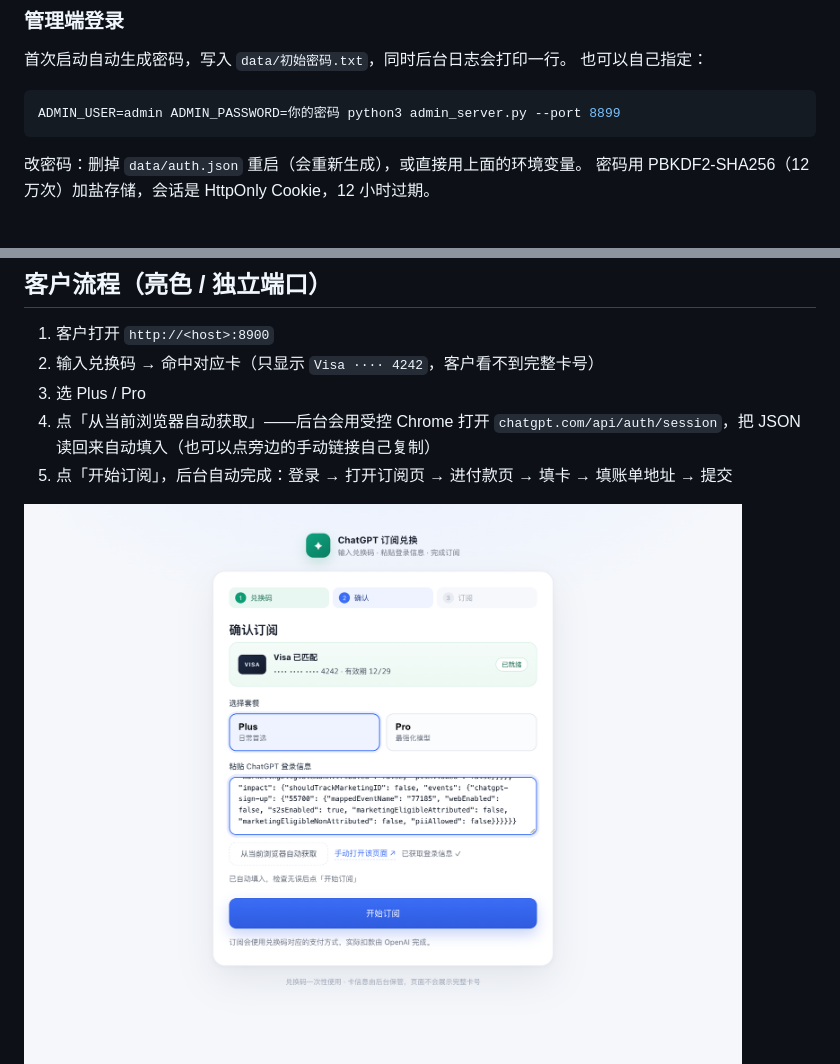
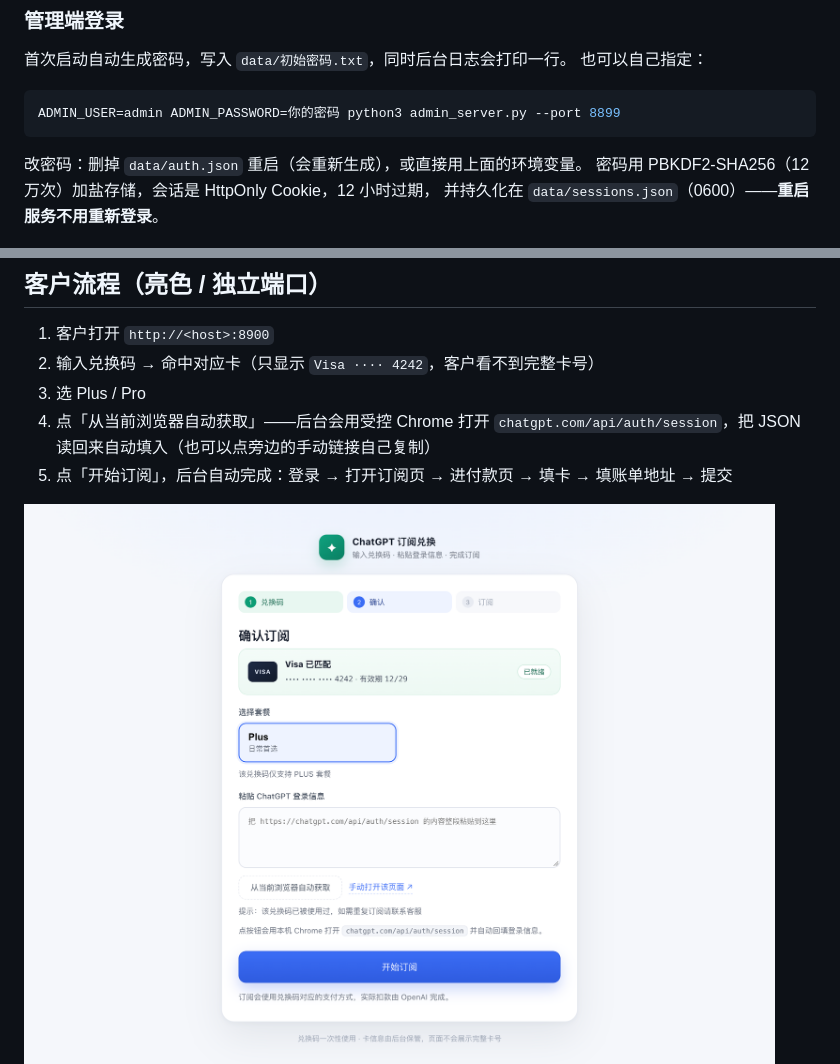
Before and after one commit to 365code365/ai-chat, a Markdown page: README.md, 2 parts joined by grey strips. Drawn GitHub-style; pictures changed too: docs/customer_step2.png.

````diff
--- a/README.md
+++ b/README.md
@@ -17,7 +17,8 @@ ADMIN_USER=admin ADMIN_PASSWORD=你的密码 python3 admin_server.py --port 8899
 ```
 
 改密码：删掉 `data/auth.json` 重启（会重新生成），或直接用上面的环境变量。
-密码用 PBKDF2-SHA256（12 万次）加盐存储，会话是 HttpOnly Cookie，12 小时过期。
+密码用 PBKDF2-SHA256（12 万次）加盐存储，会话是 HttpOnly Cookie，12 小时过期，
+并持久化在 `data/sessions.json`（0600）——**重启服务不用重新登录**。
 
 ![管理后台](docs/ui_accounts.png)
 
````
Also changed, not shown: docs/ui_cards.png, 11 other files.
